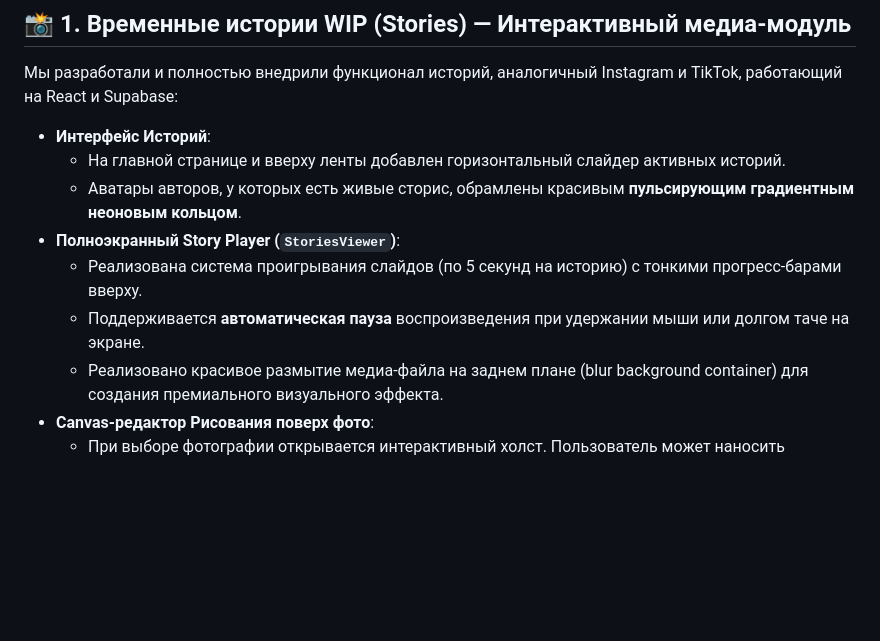
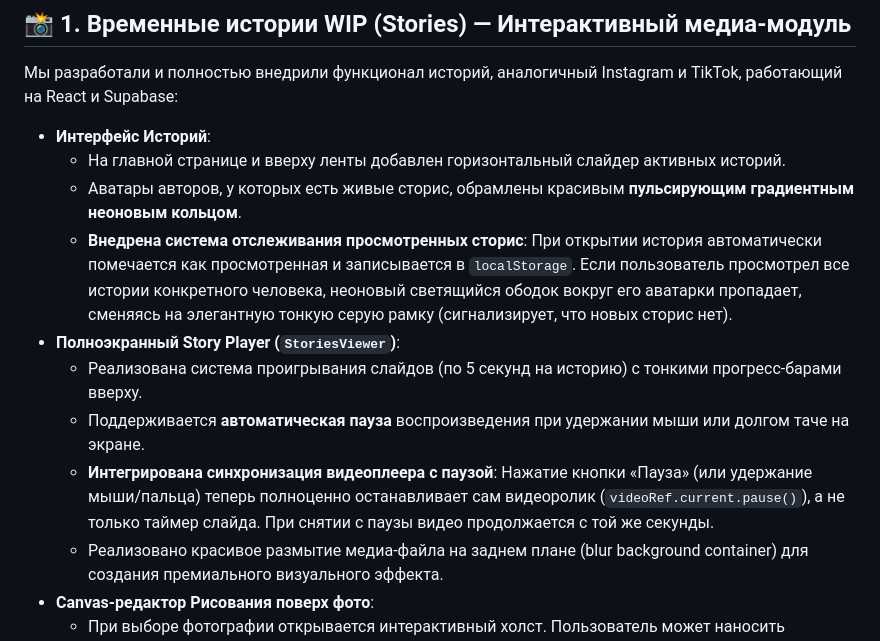
Before and after one commit to tneyyy7/Creativity, a Markdown page: info2705.md, the part around the change. Drawn GitHub-style; blank space fills up the shorter version.

Commit message:
docs: update daily report with play/pause and viewed stories tracking bugfixes

```diff
--- a/info2705.md
+++ b/info2705.md
@@ -12,9 +12,11 @@
 * **Интерфейс Историй**:
   - На главной странице и вверху ленты добавлен горизонтальный слайдер активных историй.
   - Аватары авторов, у которых есть живые сторис, обрамлены красивым **пульсирующим градиентным неоновым кольцом**.
+  - **Внедрена система отслеживания просмотренных сторис**: При открытии история автоматически помечается как просмотренная и записывается в `localStorage`. Если пользователь просмотрел все истории конкретного человека, неоновый светящийся ободок вокруг его аватарки пропадает, сменяясь на элегантную тонкую серую рамку (сигнализирует, что новых сторис нет).
 * **Полноэкранный Story Player (`StoriesViewer`)**:
   - Реализована система проигрывания слайдов (по 5 секунд на историю) с тонкими прогресс-барами вверху.
   - Поддерживается **автоматическая пауза** воспроизведения при удержании мыши или долгом таче на экране.
+  - **Интегрирована синхронизация видеоплеера с паузой**: Нажатие кнопки «Пауза» (или удержание мыши/пальца) теперь полноценно останавливает сам видеоролик (`videoRef.current.pause()`), а не только таймер слайда. При снятии с паузы видео продолжается с той же секунды.
   - Реализовано красивое размытие медиа-файла на заднем плане (blur background container) для создания премиального визуального эффекта.
 * **Canvas-редактор Рисования поверх фото**:
   - При выборе фотографии открывается интерактивный холст. Пользователь может наносить наброски прямо поверх картинки.
```
